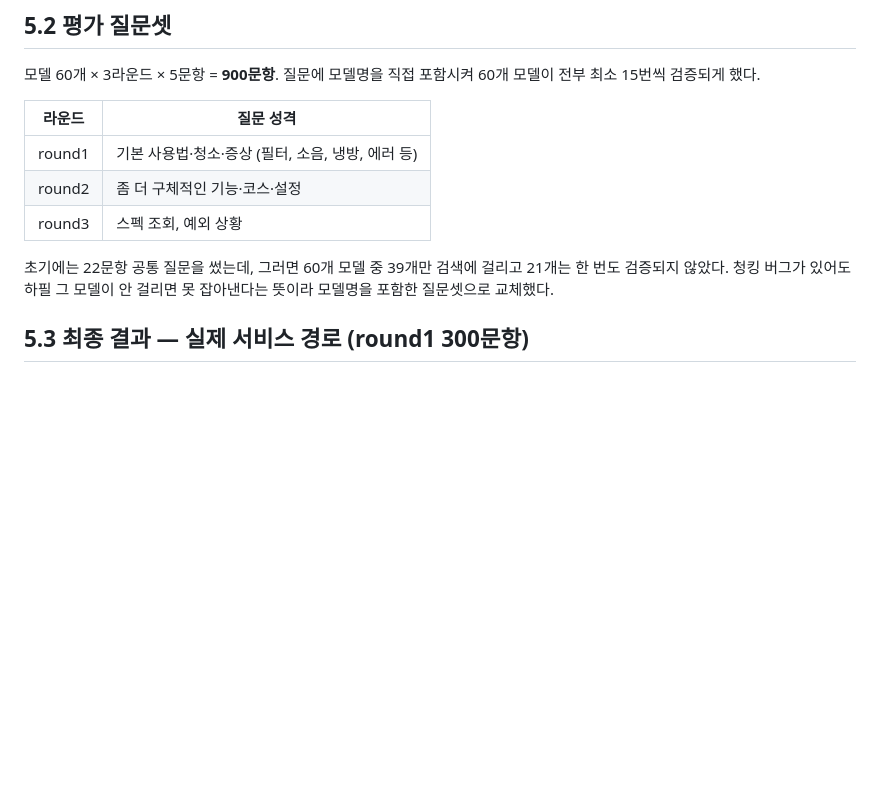
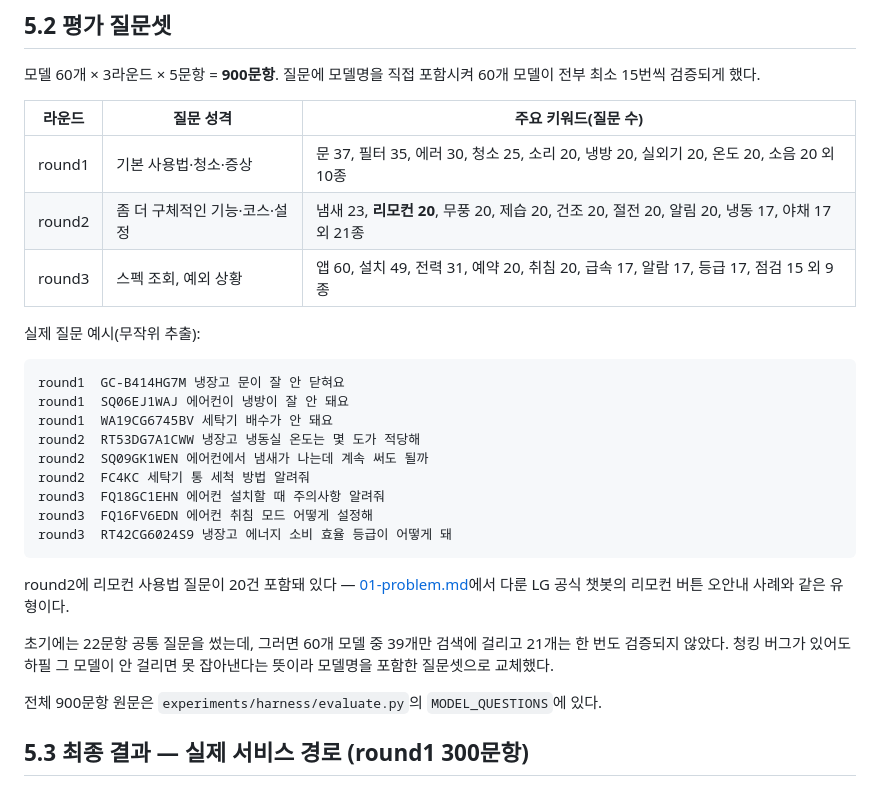
Before and after one commit to Broogun/ask-my-appliance, a Markdown page: docs/05-evaluation.md, the part around the change. Rendered like a GitHub page; blank space fills up the shorter version.

````diff
--- a/docs/05-evaluation.md
+++ b/docs/05-evaluation.md
@@ -25,15 +25,34 @@ RAG 평가에서 흔히 쓰는 "정답률"은 이 문제에 그대로 맞지 않
 모델 60개 × 3라운드 × 5문항 = **900문항**. 질문에 모델명을 직접 포함시켜 60개 모델이 전부 최소
 15번씩 검증되게 했다.
 
-| 라운드 | 질문 성격 |
-|---|---|
-| round1 | 기본 사용법·청소·증상 (필터, 소음, 냉방, 에러 등) |
-| round2 | 좀 더 구체적인 기능·코스·설정 |
-| round3 | 스펙 조회, 예외 상황 |
+| 라운드 | 질문 성격 | 주요 키워드(질문 수) |
+|---|---|---|
+| round1 | 기본 사용법·청소·증상 | 문 37, 필터 35, 에러 30, 청소 25, 소리 20, 냉방 20, 실외기 20, 온도 20, 소음 20 외 10종 |
+| round2 | 좀 더 구체적인 기능·코스·설정 | 냄새 23, **리모컨 20**, 무풍 20, 제습 20, 건조 20, 절전 20, 알림 20, 냉동 17, 야채 17 외 21종 |
+| round3 | 스펙 조회, 예외 상황 | 앱 60, 설치 49, 전력 31, 예약 20, 취침 20, 급속 17, 알람 17, 등급 17, 점검 15 외 9종 |
+
+실제 질문 예시(무작위 추출):
+
+```text
+round1  GC-B414HG7M 냉장고 문이 잘 안 닫혀요
+round1  SQ06EJ1WAJ 에어컨이 냉방이 잘 안 돼요
+round1  WA19CG6745BV 세탁기 배수가 안 돼요
+round2  RT53DG7A1CWW 냉장고 냉동실 온도는 몇 도가 적당해
+round2  SQ09GK1WEN 에어컨에서 냄새가 나는데 계속 써도 될까
+round2  FC4KC 세탁기 통 세척 방법 알려줘
+round3  FQ18GC1EHN 에어컨 설치할 때 주의사항 알려줘
+round3  FQ16FV6EDN 에어컨 취침 모드 어떻게 설정해
+round3  RT42CG6024S9 냉장고 에너지 소비 효율 등급이 어떻게 돼
+```
+
+round2에 리모컨 사용법 질문이 20건 포함돼 있다 — [01-problem.md](01-problem.md#제조사-챗봇-대비-우리-시스템의-위치)에서
+다룬 LG 공식 챗봇의 리모컨 버튼 오안내 사례와 같은 유형이다.
 
 초기에는 22문항 공통 질문을 썼는데, 그러면 60개 모델 중 39개만 검색에 걸리고 21개는 한 번도
 검증되지 않았다. 청킹 버그가 있어도 하필 그 모델이 안 걸리면 못 잡아낸다는 뜻이라 모델명을 포함한
 질문셋으로 교체했다.
+
+전체 900문항 원문은 `experiments/harness/evaluate.py`의 `MODEL_QUESTIONS`에 있다.
 
 ## 5.3 최종 결과 — 실제 서비스 경로 (round1 300문항)
 
````
Also changed, not shown: docs/01-problem.md (+24 -0 lines).
